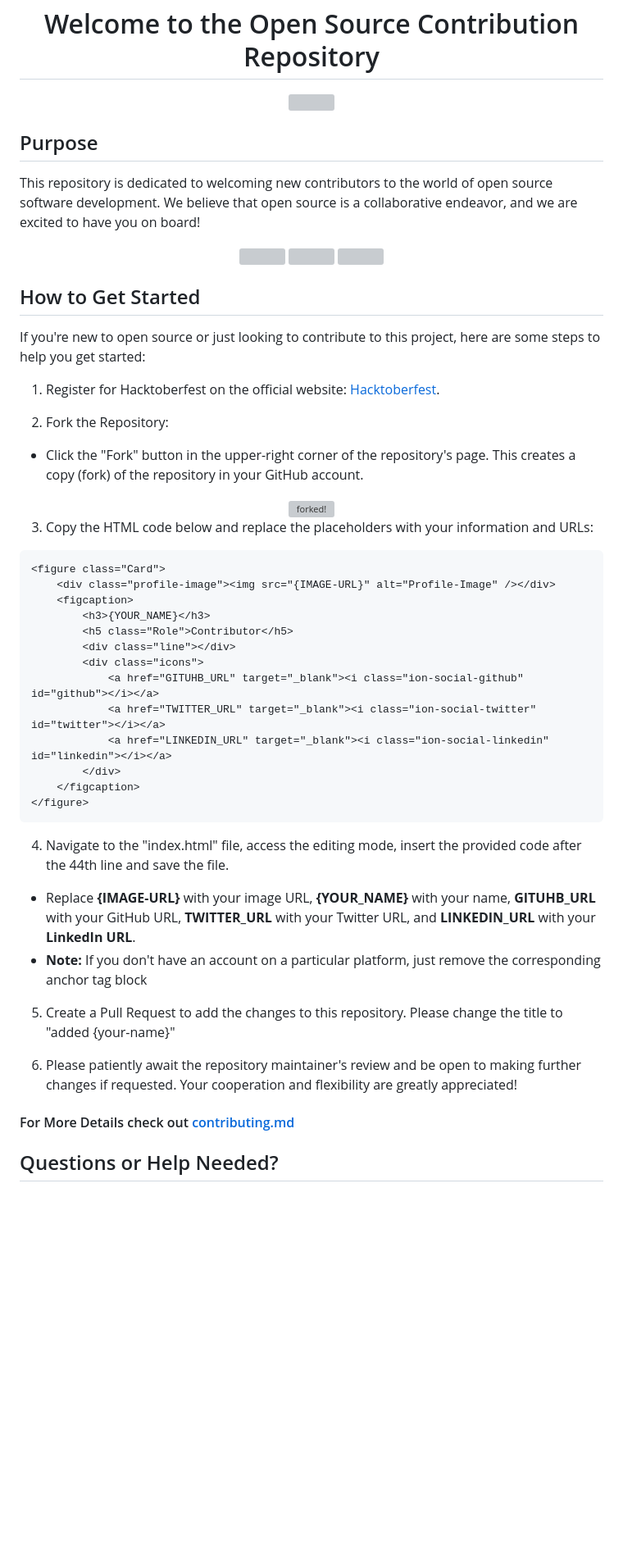
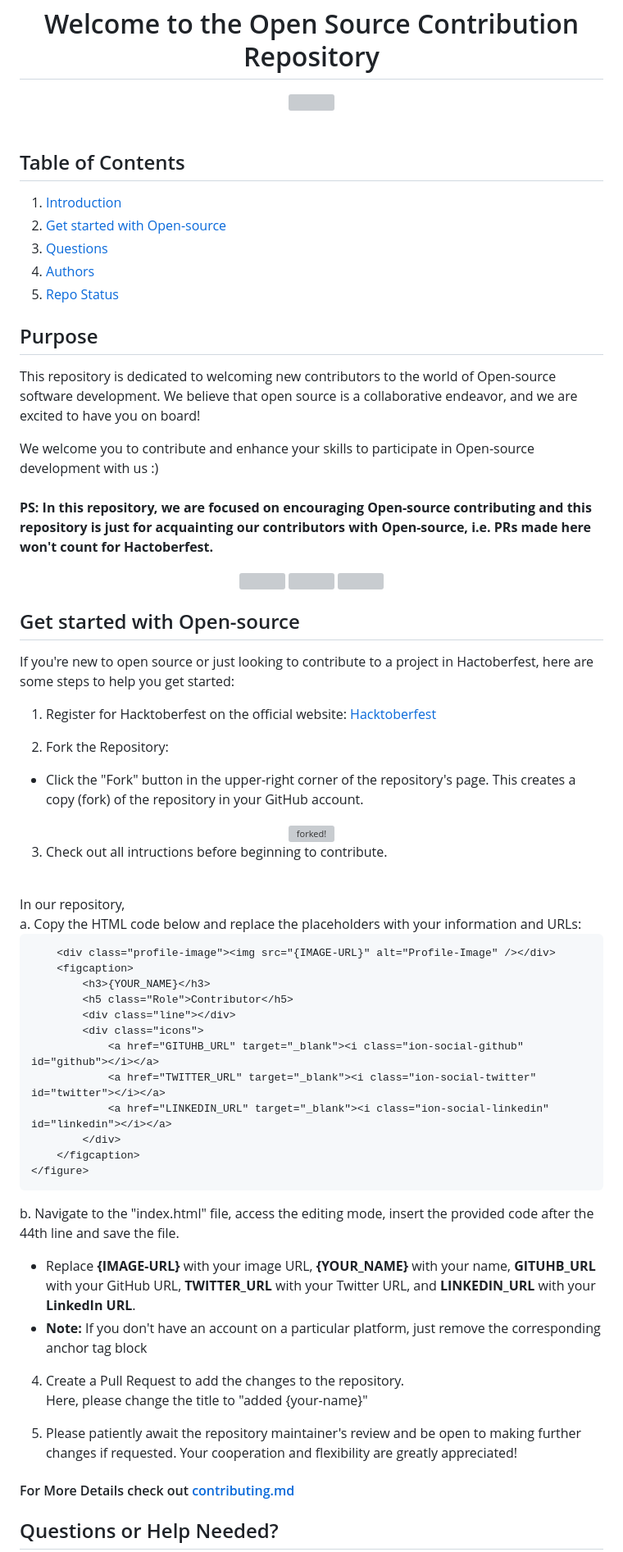
Before and after one commit to ayushsarode/CardConnect, a Markdown page: README.md, the part around one of its changes. Shown at 82% size. Rendered like a GitHub page; blank space fills up the shorter version; grey boxes are pictures that could not be loaded.

````diff
--- a/README.md
+++ b/README.md
@@ -4,10 +4,23 @@
 
 <img src="https://forthebadge.com/images/badges/built-with-love.svg" />
 </div>
+<br>
+
+## Table of Contents
+1. [Introduction](##Purpose)
+2. [Get started with Open-source](##GetstartedwithOpen-source)
+3. [Questions](##QuestionsorHelpNeeded?)
+4. [Authors](##Authors)
+5. [Repo Status](##RepoStatus)
+
 
 ## Purpose
-This repository is dedicated to welcoming new contributors to the world of open source software development. We believe that open source is a collaborative endeavor, and we are excited to have you on board!
+This repository is dedicated to welcoming new contributors to the world of Open-source software development. We believe that open source is a collaborative endeavor, and we are excited to have you on board!
 
+We welcome you to contribute and enhance your skills to participate in Open-source development with us :)
+<B>
+<br><br>
+ PS: In this repository, we are focused on encouraging Open-source contributing and this repository is just for acquainting our contributors with Open-source, i.e. PRs made here won't count for Hactoberfest. </B>
 
 <div align="center">
 <img src="https://api.visitorbadge.io/api/visitors?path=https%3A%2F%2Fgithub.com%2Fayushsarode%2FHacktoberFest2023-Profile-Card&label=visitors&countColor=%2337d67a&style=for-the-badge&labelStyle=upper" />
@@ -15,10 +28,10 @@ This repository is dedicated to welcoming new contributors to the world of open
 <img src="https://img.shields.io/github/stars/ayushsarode/HacktoberFest2023-Profile-Card?style=for-the-badge" />
 </div>
 
-## How to Get Started
-If you're new to open source or just looking to contribute to this project, here are some steps to help you get started:
+## Get started with Open-source
+If you're new to open source or just looking to contribute to a project in Hactoberfest, here are some steps to help you get started:
 <br>
-1. Register for Hacktoberfest on the official website: [Hacktoberfest](https://hacktoberfest.digitalocean.com/).
+1. Register for Hacktoberfest on the official website: [Hacktoberfest](https://hacktoberfest.digitalocean.com/)
 
 2. Fork the Repository: <br>
 - Click the "Fork" button in the upper-right corner of the repository's page. This creates a copy (fork) of the repository in your GitHub account.
@@ -26,9 +39,12 @@ If you're new to open source or just looking to contribute to this project, here
 <img src="https://user-images.githubusercontent.com/63325246/138092106-83ca7ed0-1ec3-4d01-a90c-ae3362bef4f5.jpg" alt="forked!" style="width: 50%; height: 50%;"> </div>
 
 
-3. Copy the HTML code below and replace the placeholders with your information and URLs:
-```
-<figure class="Card">
+3. Check out all intructions before beginning to contribute.
+<br>
+In our repository, <br>
+a. Copy the HTML code below and replace the placeholders with your information and URLs:
+
+``` <figure class="Card">
     <div class="profile-image"><img src="{IMAGE-URL}" alt="Profile-Image" /></div>
     <figcaption>
         <h3>{YOUR_NAME}</h3>
@@ -43,14 +59,15 @@ If you're new to open source or just looking to contribute to this project, here
 </figure>
 ```
 
-4. Navigate to the "index.html" file, access the editing mode, insert the provided code after the 44th line and save the file.
+b. Navigate to the "index.html" file, access the editing mode, insert the provided code after the 44th line and save the file.
 
 - Replace **{IMAGE-URL}** with your image URL, **{YOUR_NAME}** with your name, **GITUHB_URL** with your GitHub URL, **TWITTER_URL** with your Twitter URL, and **LINKEDIN_URL** with your **LinkedIn URL**.
 - **Note:** If you don't have an account on a particular platform, just remove the corresponding anchor tag block
 
-5. Create a Pull Request to add the changes to this repository. Please change the title to "added {your-name}"
+4. Create a Pull Request to add the changes to the repository. <br>
+Here, please change the title to "added {your-name}"
 
-6. Please patiently await the repository maintainer's review and be open to making further changes if requested. Your cooperation and flexibility are greatly appreciated!
+5. Please patiently await the repository maintainer's review and be open to making further changes if requested. Your cooperation and flexibility are greatly appreciated!
 
 #### For More Details check out  [contributing.md](https://github.com/ayushsarode/HacktoberFest2023-Profile-Card/blob/main/Contributing.md)
 
````
Also changed, not shown: other parts of README.md (+2 -2 lines).
